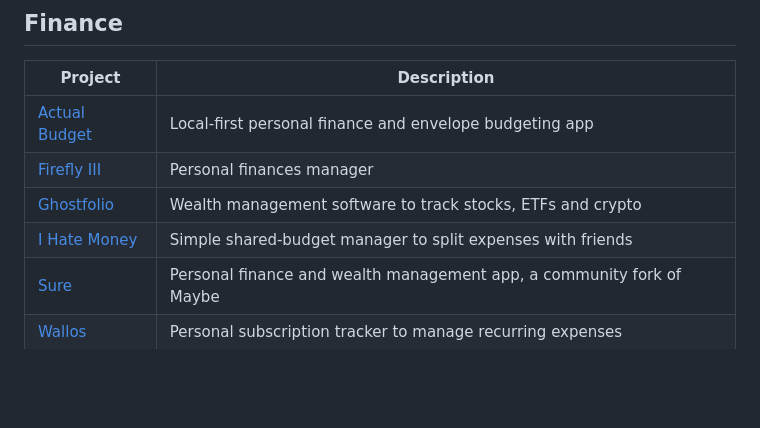
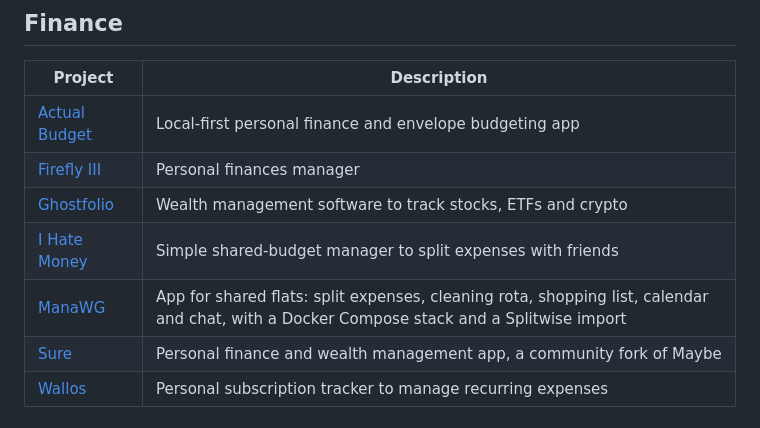
Before and after one commit to hotheadhacker/awesome-selfhost-docker, a Markdown page: README.md, the part around the change. Rendered like a GitHub page; blank space fills up the shorter version.

Commit message:
Add ManaWG to Finance

```diff
--- a/README.md
+++ b/README.md
@@ -505,6 +505,7 @@
 | [Firefly III](https://github.com/firefly-iii/firefly-iii) | Personal finances manager |
 | [Ghostfolio](https://github.com/ghostfolio/ghostfolio) | Wealth management software to track stocks, ETFs and crypto |
 | [I Hate Money](https://github.com/spiral-project/ihatemoney) | Simple shared-budget manager to split expenses with friends |
+| [ManaWG](https://github.com/Abuarchiv/manawg) | App for shared flats: split expenses, cleaning rota, shopping list, calendar and chat, with a Docker Compose stack and a Splitwise import |
 | [Sure](https://github.com/we-promise/sure) | Personal finance and wealth management app, a community fork of Maybe |
 | [Wallos](https://github.com/ellite/Wallos) | Personal subscription tracker to manage recurring expenses |
 
```
